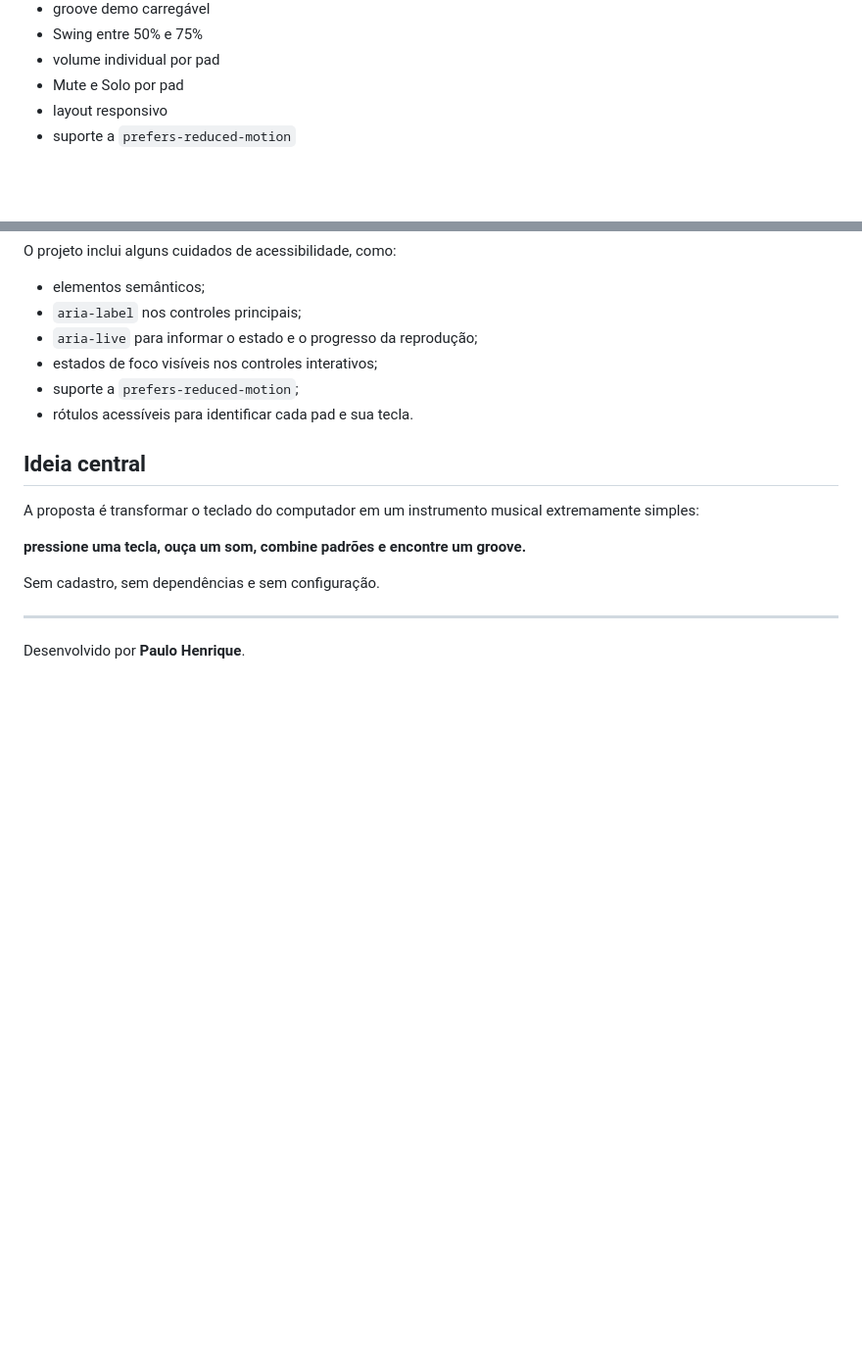
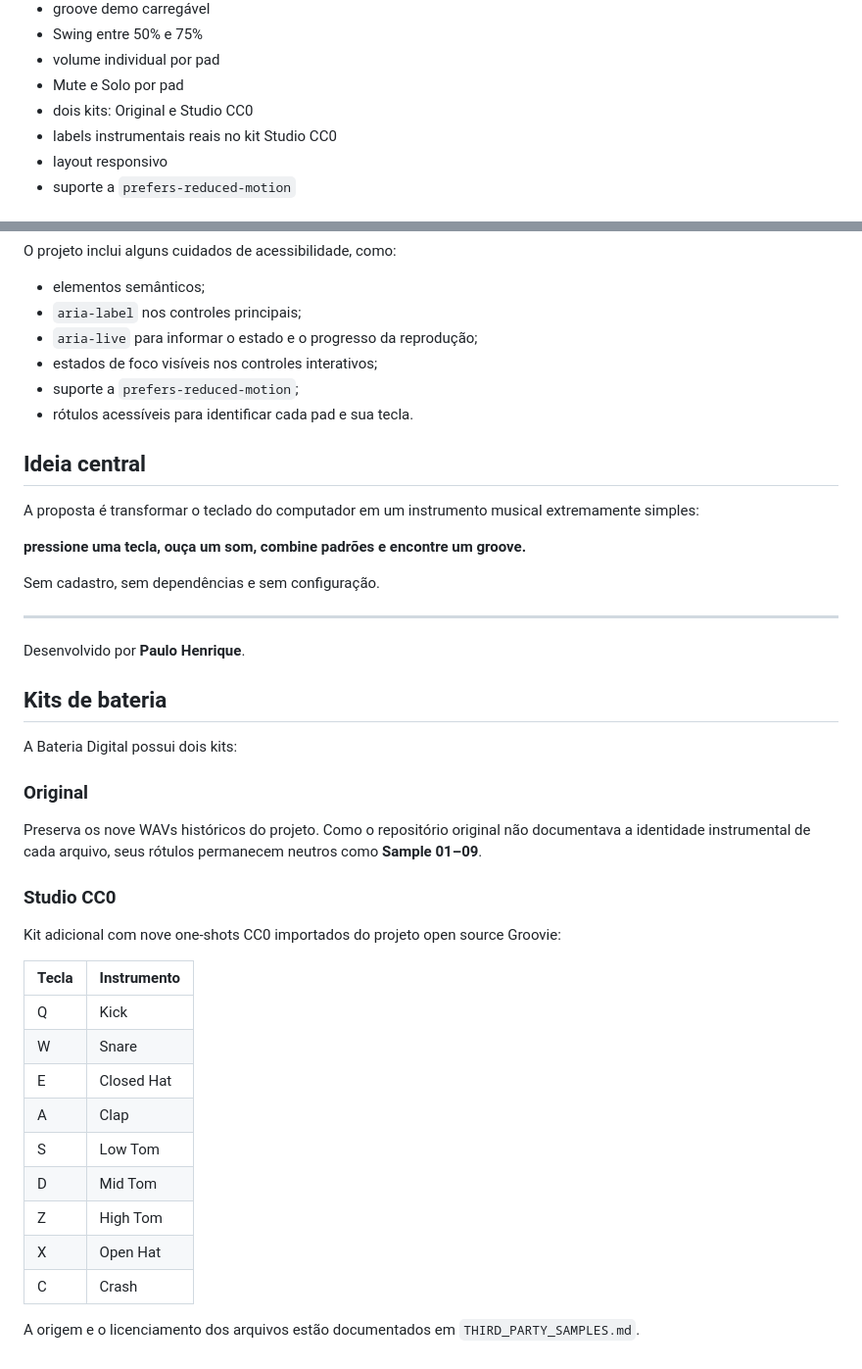
Before and after one commit to paulociano/bateria-digital, a Markdown page: README.md, 2 parts joined by grey strips. Shown at 98% size. Drawn GitHub-style; blank space fills up the shorter version.

Commit message:
docs: document drum kits

```diff
--- a/README.md
+++ b/README.md
@@ -46,6 +46,8 @@ e reproduzi-las automaticamente de acordo com o BPM selecionado.
 - Swing entre 50% e 75%
 - volume individual por pad
 - Mute e Solo por pad
+- dois kits: Original e Studio CC0
+- labels instrumentais reais no kit Studio CC0
 - layout responsivo
 - suporte a `prefers-reduced-motion`
 
@@ -307,3 +309,31 @@ Sem cadastro, sem dependências e sem configuração.
 ---
 
 Desenvolvido por **Paulo Henrique**.
+
+
+
+## Kits de bateria
+
+A Bateria Digital possui dois kits:
+
+### Original
+
+Preserva os nove WAVs históricos do projeto. Como o repositório original não documentava a identidade instrumental de cada arquivo, seus rótulos permanecem neutros como **Sample 01–09**.
+
+### Studio CC0
+
+Kit adicional com nove one-shots CC0 importados do projeto open source Groovie:
+
+| Tecla | Instrumento |
+| --- | --- |
+| Q | Kick |
+| W | Snare |
+| E | Closed Hat |
+| A | Clap |
+| S | Low Tom |
+| D | Mid Tom |
+| Z | High Tom |
+| X | Open Hat |
+| C | Crash |
+
+A origem e o licenciamento dos arquivos estão documentados em `THIRD_PARTY_SAMPLES.md`.
```
